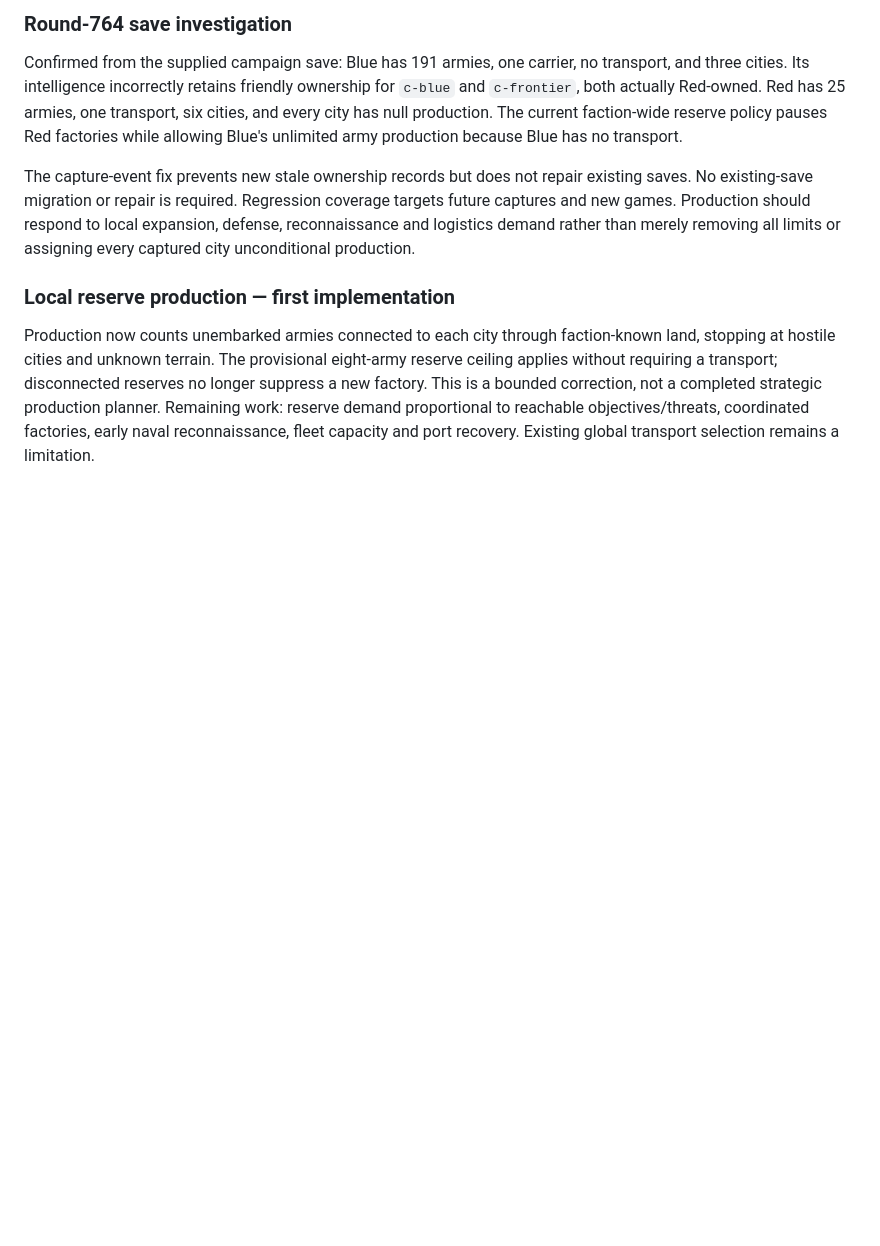
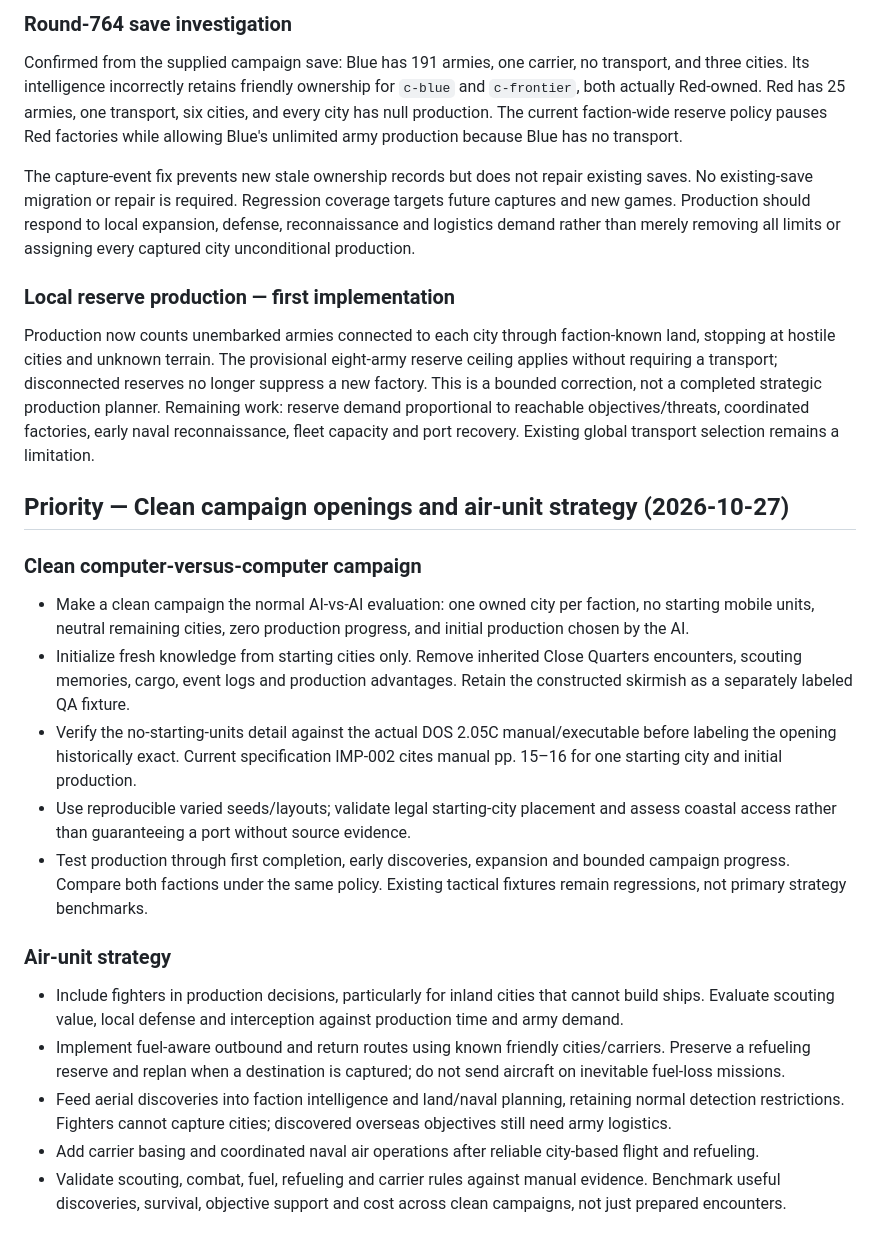
Before and after one commit to funkatron/empirata, a Markdown page: docs/ROADMAP.md, the part around the change. Rendered like a GitHub page; blank space fills up the shorter version.

Commit message:
Plan clean campaign starts and fuel-aware air strategy

```diff
--- a/docs/ROADMAP.md
+++ b/docs/ROADMAP.md
@@ -201,3 +201,19 @@ The capture-event fix prevents new stale ownership records but does not repair e
 ### Local reserve production — first implementation
 
 Production now counts unembarked armies connected to each city through faction-known land, stopping at hostile cities and unknown terrain. The provisional eight-army reserve ceiling applies without requiring a transport; disconnected reserves no longer suppress a new factory. This is a bounded correction, not a completed strategic production planner. Remaining work: reserve demand proportional to reachable objectives/threats, coordinated factories, early naval reconnaissance, fleet capacity and port recovery. Existing global transport selection remains a limitation.
+
+## Priority — Clean campaign openings and air-unit strategy (2026-10-27)
+
+### Clean computer-versus-computer campaign
+- Make a clean campaign the normal AI-vs-AI evaluation: one owned city per faction, no starting mobile units, neutral remaining cities, zero production progress, and initial production chosen by the AI.
+- Initialize fresh knowledge from starting cities only. Remove inherited Close Quarters encounters, scouting memories, cargo, event logs and production advantages. Retain the constructed skirmish as a separately labeled QA fixture.
+- Verify the no-starting-units detail against the actual DOS 2.05C manual/executable before labeling the opening historically exact. Current specification IMP-002 cites manual pp. 15–16 for one starting city and initial production.
+- Use reproducible varied seeds/layouts; validate legal starting-city placement and assess coastal access rather than guaranteeing a port without source evidence.
+- Test production through first completion, early discoveries, expansion and bounded campaign progress. Compare both factions under the same policy. Existing tactical fixtures remain regressions, not primary strategy benchmarks.
+
+### Air-unit strategy
+- Include fighters in production decisions, particularly for inland cities that cannot build ships. Evaluate scouting value, local defense and interception against production time and army demand.
+- Implement fuel-aware outbound and return routes using known friendly cities/carriers. Preserve a refueling reserve and replan when a destination is captured; do not send aircraft on inevitable fuel-loss missions.
+- Feed aerial discoveries into faction intelligence and land/naval planning, retaining normal detection restrictions. Fighters cannot capture cities; discovered overseas objectives still need army logistics.
+- Add carrier basing and coordinated naval air operations after reliable city-based flight and refueling.
+- Validate scouting, combat, fuel, refueling and carrier rules against manual evidence. Benchmark useful discoveries, survival, objective support and cost across clean campaigns, not just prepared encounters.
```
